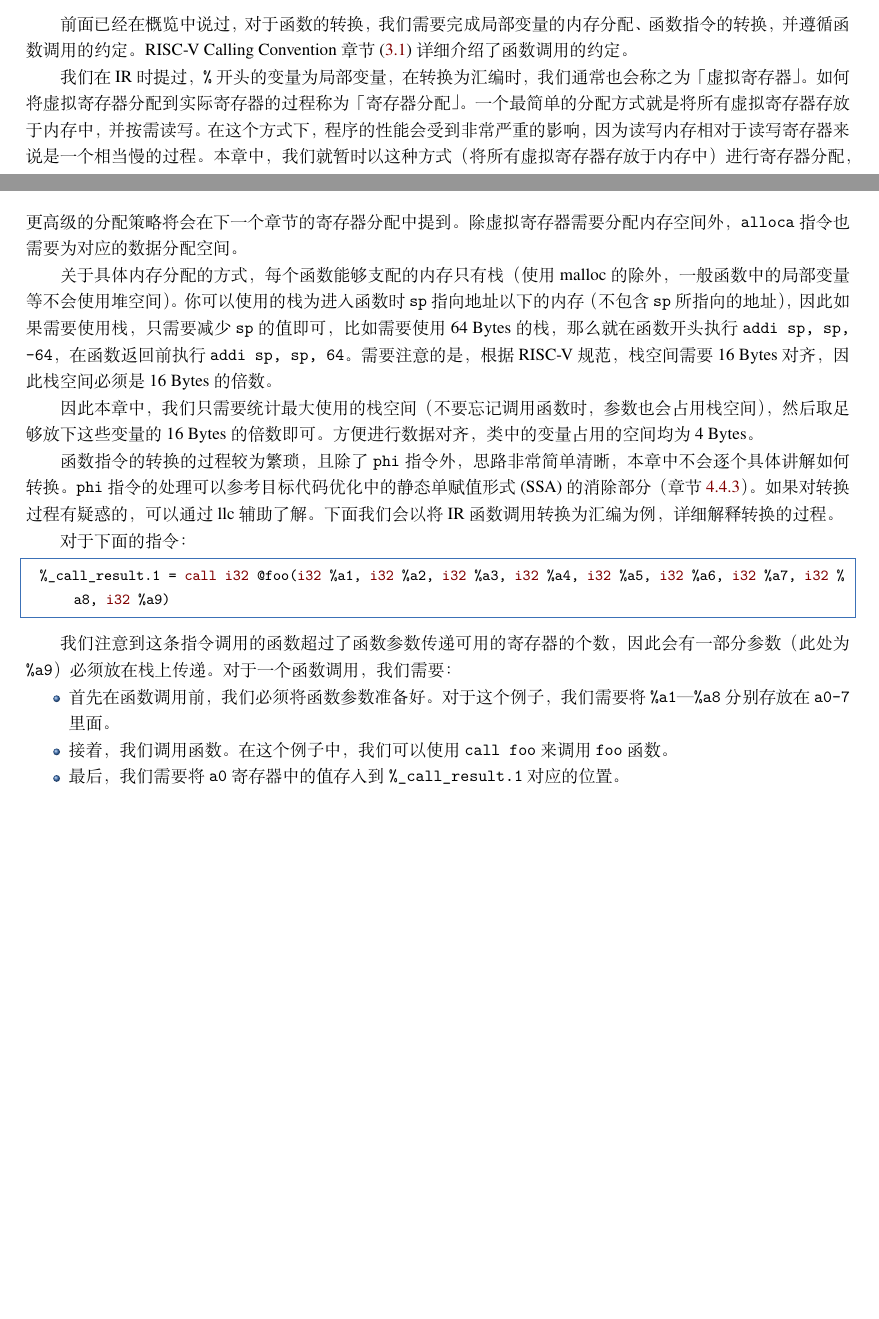
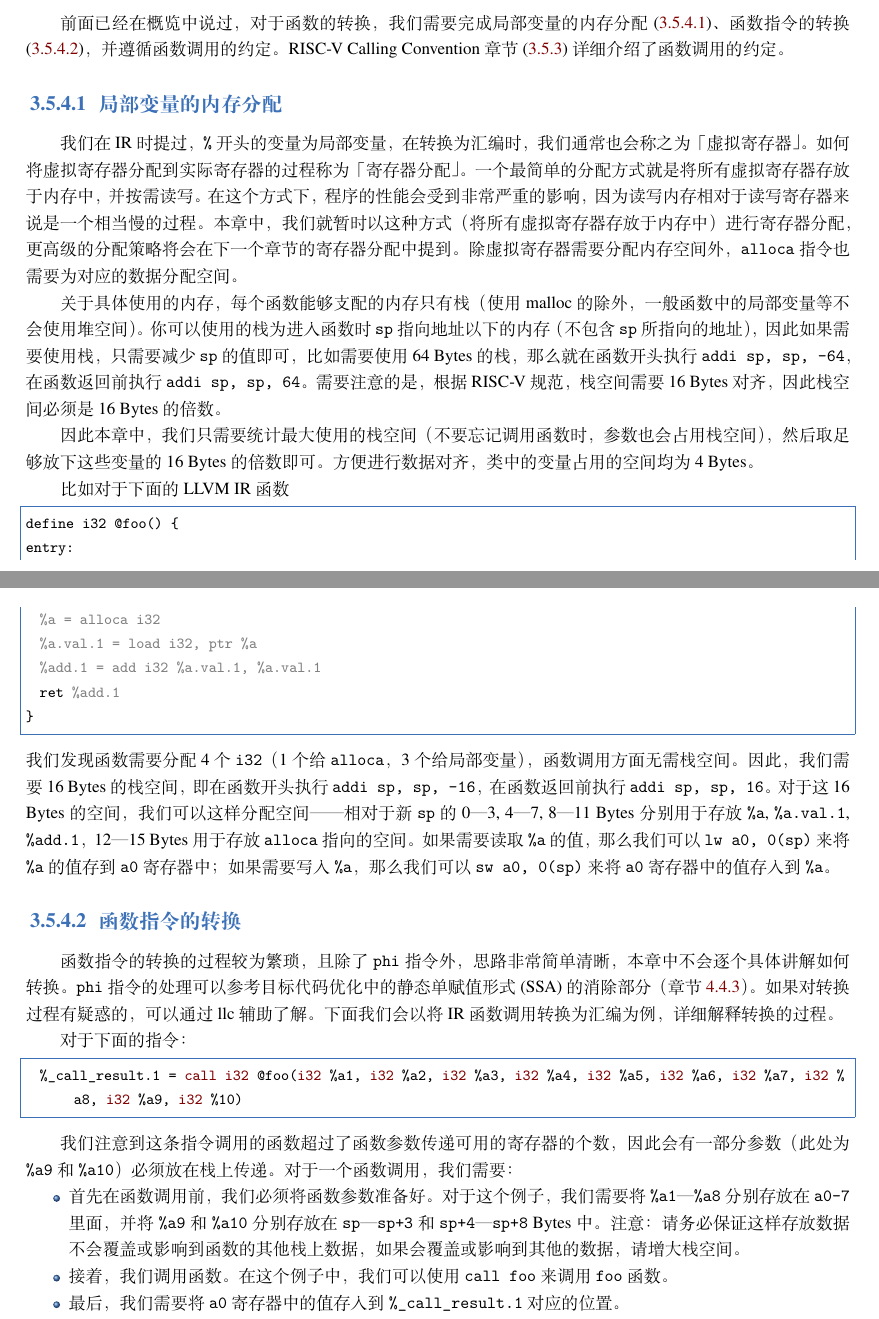
Before and after one commit to ACMClassCourses/compiler-101, a LaTeX book (main.tex, which reads 20-codegen.tex): two parts of pages 29 and 30 of 42 before the commit and two parts of pages 31 and 32 of 43 after it, joined at a grey line, cut so that both start at the same text, the shorter picture padded with empty space. Compiled offline with XeLaTeX; a missing font is replaced by an installed copy or a similar font.

Commit message:
feat(codenge): add more details about IR to asm

```diff
--- a/20-codegen.tex
+++ b/20-codegen.tex
@@ -1166,53 +1168,6 @@ a:
   \item 注释以分号 (\texttt{;}) 开头。
 \end{itemize}
 
-\subsection{将 IR 函数转换为汇编}\label{IR-func-to-asm}
-
-前面已经在概览中说过，对于函数的转换，我们需要完成局部变量的内存分配、函数指令的转换，
-并遵循函数调用的约定。RISC-V Calling Convention 章节
-(\ref{RV-calling-convention}) 详细介绍了函数调用的约定。
-
-我们在 IR 时提过，\texttt{\%} 开头的变量为局部变量，在转换为汇编时，
-我们通常也会称之为「虚拟寄存器」。如何将虚拟寄存器分配到实际寄存器的过程称为「寄存器分配」。
-一个最简单的分配方式就是将所有虚拟寄存器存放于内存中，并按需读写。在这个方式下，
-程序的性能会受到非常严重的影响，因为读写内存相对于读写寄存器来说是一个相当慢的过程。
-本章中，我们就暂时以这种方式（将所有虚拟寄存器存放于内存中）进行寄存器分配，
-更高级的分配策略将会在下一个章节的寄存器分配中提到。除虚拟寄存器需要分配内存空间外，
-\texttt{alloca} 指令也需要为对应的数据分配空间。
-
-关于具体内存分配的方式，每个函数能够支配的内存只有栈（使用 malloc 的除外，
-一般函数中的局部变量等不会使用堆空间）。你可以使用的栈为进入函数时 \texttt{sp}
-指向地址以下的内存（不包含 \texttt{sp} 所指向的地址），因此如果需要使用栈，只需要减少
-\texttt{sp} 的值即可，比如需要使用 64 Bytes 的栈，那么就在函数开头执行
-\texttt{addi sp, sp, -64}，在函数返回前执行 \texttt{addi sp, sp, 64}。需要注意的是，
-根据 RISC-V 规范，栈空间需要 16 Bytes 对齐，因此栈空间必须是 16 Bytes 的倍数。
-
-因此本章中，我们只需要统计最大使用的栈空间（不要忘记调用函数时，参数也会占用栈空间），
-然后取足够放下这些变量的 16 Bytes 的倍数即可。方便进行数据对齐，
-类中的变量占用的空间均为 4 Bytes。
-
-函数指令的转换的过程较为繁琐，且除了 \texttt{phi} 指令外，思路非常简单清晰，
-本章中不会逐个具体讲解如何转换。\texttt{phi} 指令的处理可以参考目标代码优化中的静态单赋值形式
-(SSA) 的消除部分（章节 \ref{SSA-eliminate-phi}）。
-如果对转换过程有疑惑的，可以通过 llc 辅助了解。下面我们会以将 IR 函数调用转换为汇编为例，
-详细解释转换的过程。
-
-对于下面的指令：
-\begin{lstlisting}[language=LLVM]
-  %_call_result.1 = call i32 @foo(i32 %a1, i32 %a2, i32 %a3, i32 %a4, i32 %a5, i32 %a6, i32 %a7, i32 %a8, i32 %a9)
-\end{lstlisting}
-
-我们注意到这条指令调用的函数超过了函数参数传递可用的寄存器的个数，因此会有一部分参数
-（此处为 \texttt{\%a9}）必须放在栈上传递。对于一个函数调用，我们需要：
-\begin{itemize}
-  \item 首先在函数调用前，我们必须将函数参数准备好。对于这个例子，我们需要将
-    \texttt{\%a1}—\texttt{\%a8} 分别存放在 \texttt{a0-7} 里面。
-  \item 接着，我们调用函数。在这个例子中，我们可以使用 \texttt{call foo} 来调用
-    \texttt{foo} 函数。
-  \item 最后，我们需要将 \texttt{a0} 寄存器中的值存入到 \texttt{\%\_call\_result.1}
-    对应的位置。
-\end{itemize}
-
 \subsection{RISC-V Calling Convention}\label{RV-calling-convention}
 
 对于函数来说，如果要将其转化成汇编，如何处理入参和返回值以及如何处理寄存器的储存是我们必须解决的问题。
@@ -1262,0 +1221,71 @@ Calling Convention，函数的第一至第八个入参分别存放于 \texttt{a0
+前面已经在概览中说过，对于函数的转换，我们需要完成局部变量的内存分配
+(\ref{IR-func-to-asm-local-variable})、函数指令的转换
+(\ref{IR-func-to-asm-instruction})，
+并遵循函数调用的约定。RISC-V Calling Convention 章节
+(\ref{RV-calling-convention}) 详细介绍了函数调用的约定。
+
+\subsubsection{局部变量的内存分配}\label{IR-func-to-asm-local-variable}
+
+我们在 IR 时提过，\texttt{\%} 开头的变量为局部变量，在转换为汇编时，
+我们通常也会称之为「虚拟寄存器」。如何将虚拟寄存器分配到实际寄存器的过程称为「寄存器分配」。
+一个最简单的分配方式就是将所有虚拟寄存器存放于内存中，并按需读写。在这个方式下，
+程序的性能会受到非常严重的影响，因为读写内存相对于读写寄存器来说是一个相当慢的过程。
+本章中，我们就暂时以这种方式（将所有虚拟寄存器存放于内存中）进行寄存器分配，
+更高级的分配策略将会在下一个章节的寄存器分配中提到。除虚拟寄存器需要分配内存空间外，
+\texttt{alloca} 指令也需要为对应的数据分配空间。
+
+关于具体使用的内存，每个函数能够支配的内存只有栈（使用 malloc 的除外，
+一般函数中的局部变量等不会使用堆空间）。你可以使用的栈为进入函数时 \texttt{sp}
+指向地址以下的内存（不包含 \texttt{sp} 所指向的地址），因此如果需要使用栈，只需要减少
+\texttt{sp} 的值即可，比如需要使用 64 Bytes 的栈，那么就在函数开头执行
+\texttt{addi sp, sp, -64}，在函数返回前执行 \texttt{addi sp, sp, 64}。需要注意的是，
+根据 RISC-V 规范，栈空间需要 16 Bytes 对齐，因此栈空间必须是 16 Bytes 的倍数。
+
+因此本章中，我们只需要统计最大使用的栈空间（不要忘记调用函数时，参数也会占用栈空间），
+然后取足够放下这些变量的 16 Bytes 的倍数即可。方便进行数据对齐，
+类中的变量占用的空间均为 4 Bytes。
+
+比如对于下面的 LLVM IR 函数
+\begin{lstlisting}
+define i32 @foo() {
+entry:
+  %a = alloca i32
+  %a.val.1 = load i32, ptr %a
+  %add.1 = add i32 %a.val.1, %a.val.1
+  ret %add.1
+}
+\end{lstlisting}
+我们发现函数需要分配 4 个 \texttt{i32}（1 个给 \texttt{alloca}，3 个给局部变量），函数调用方面无需栈空间。
+因此，我们需要 16 Bytes 的栈空间，即在函数开头执行 \texttt{addi sp, sp, -16}，
+在函数返回前执行 \texttt{addi sp, sp, 16}。对于这 16 Bytes 的空间，我们可以这样分配空间——相对于新
+\texttt{sp} 的 0—3, 4—7, 8—11 Bytes 分别用于存放 \texttt{\%a}, \texttt{\%a.val.1}, \texttt{\%add.1}，
+12—15 Bytes 用于存放 \texttt{alloca} 指向的空间。如果需要读取 \texttt{\%a} 的值，那么我们可以
+\texttt{lw a0, 0(sp)} 来将 \texttt{\%a} 的值存到 \texttt{a0} 寄存器中；如果需要写入 \texttt{\%a}，
+那么我们可以 \texttt{sw a0, 0(sp)} 来将 \texttt{a0} 寄存器中的值存入到 \texttt{\%a}。
+
+\subsubsection{函数指令的转换}\label{IR-func-to-asm-instruction}
+
+函数指令的转换的过程较为繁琐，且除了 \texttt{phi} 指令外，思路非常简单清晰，
+本章中不会逐个具体讲解如何转换。\texttt{phi} 指令的处理可以参考目标代码优化中的静态单赋值形式
+(SSA) 的消除部分（章节 \ref{SSA-eliminate-phi}）。
+如果对转换过程有疑惑的，可以通过 llc 辅助了解。下面我们会以将 IR 函数调用转换为汇编为例，
+详细解释转换的过程。
+
+对于下面的指令：
+\begin{lstlisting}[language=LLVM]
+  %_call_result.1 = call i32 @foo(i32 %a1, i32 %a2, i32 %a3, i32 %a4, i32 %a5, i32 %a6, i32 %a7, i32 %a8, i32 %a9, i32 %10)
+\end{lstlisting}
+
+我们注意到这条指令调用的函数超过了函数参数传递可用的寄存器的个数，因此会有一部分参数
+（此处为 \texttt{\%a9} 和 \texttt{\%a10}）必须放在栈上传递。对于一个函数调用，我们需要：
+\begin{itemize}
+  \item 首先在函数调用前，我们必须将函数参数准备好。对于这个例子，我们需要将
+    \texttt{\%a1}—\texttt{\%a8} 分别存放在 \texttt{a0-7} 里面，并将 \texttt{\%a9}
+    和 \texttt{\%a10} 分别存放在 \texttt{sp}—\texttt{sp+3} 和 \texttt{sp+4}—\texttt{sp+8}
+    Bytes 中。注意：请务必保证这样存放数据不会覆盖或影响到函数的其他栈上数据，如果会覆盖或影响到其他的数据，
+    请增大栈空间。
+  \item 接着，我们调用函数。在这个例子中，我们可以使用 \texttt{call foo} 来调用
+    \texttt{foo} 函数。
+  \item 最后，我们需要将 \texttt{a0} 寄存器中的值存入到 \texttt{\%\_call\_result.1}
+    对应的位置。
+\end{itemize}
```
Also changed, not shown: 20-codegen.tex (15 more changed lines).
